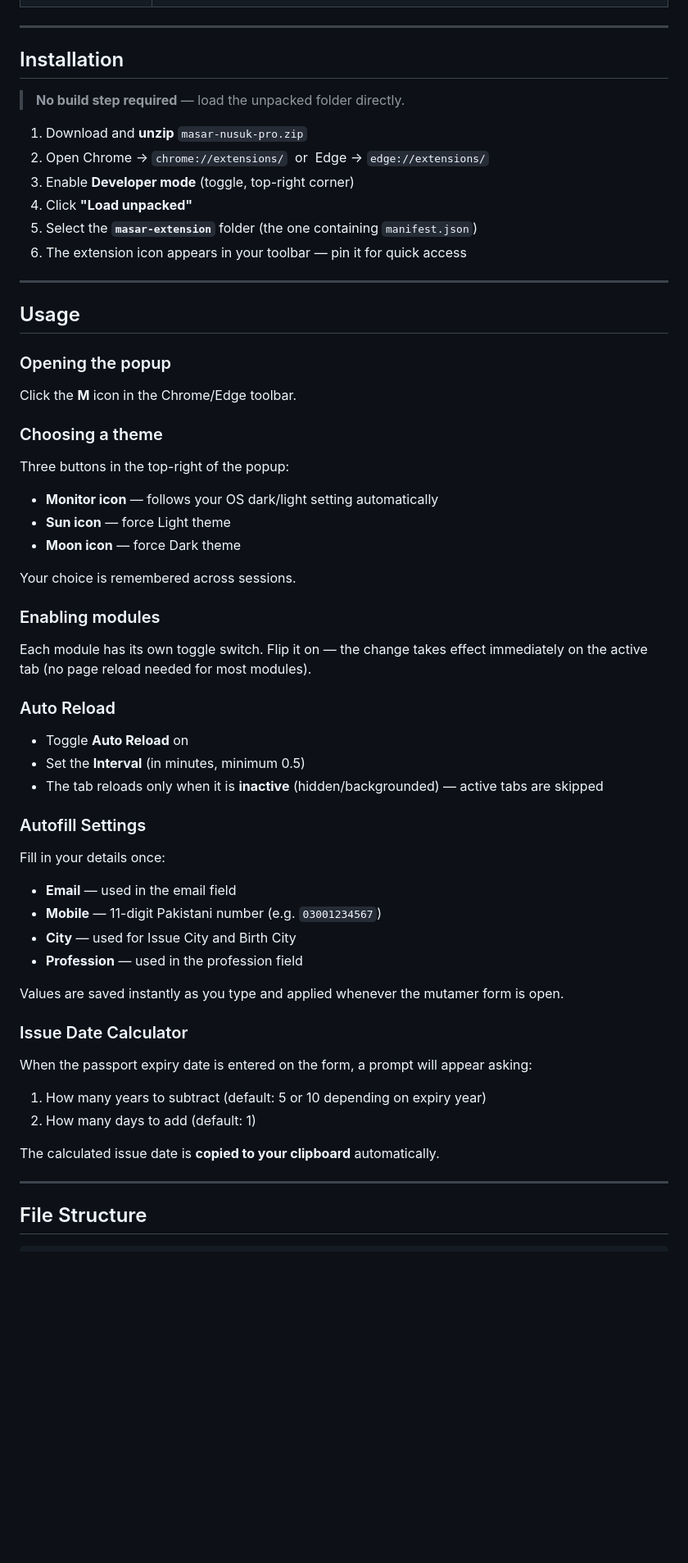
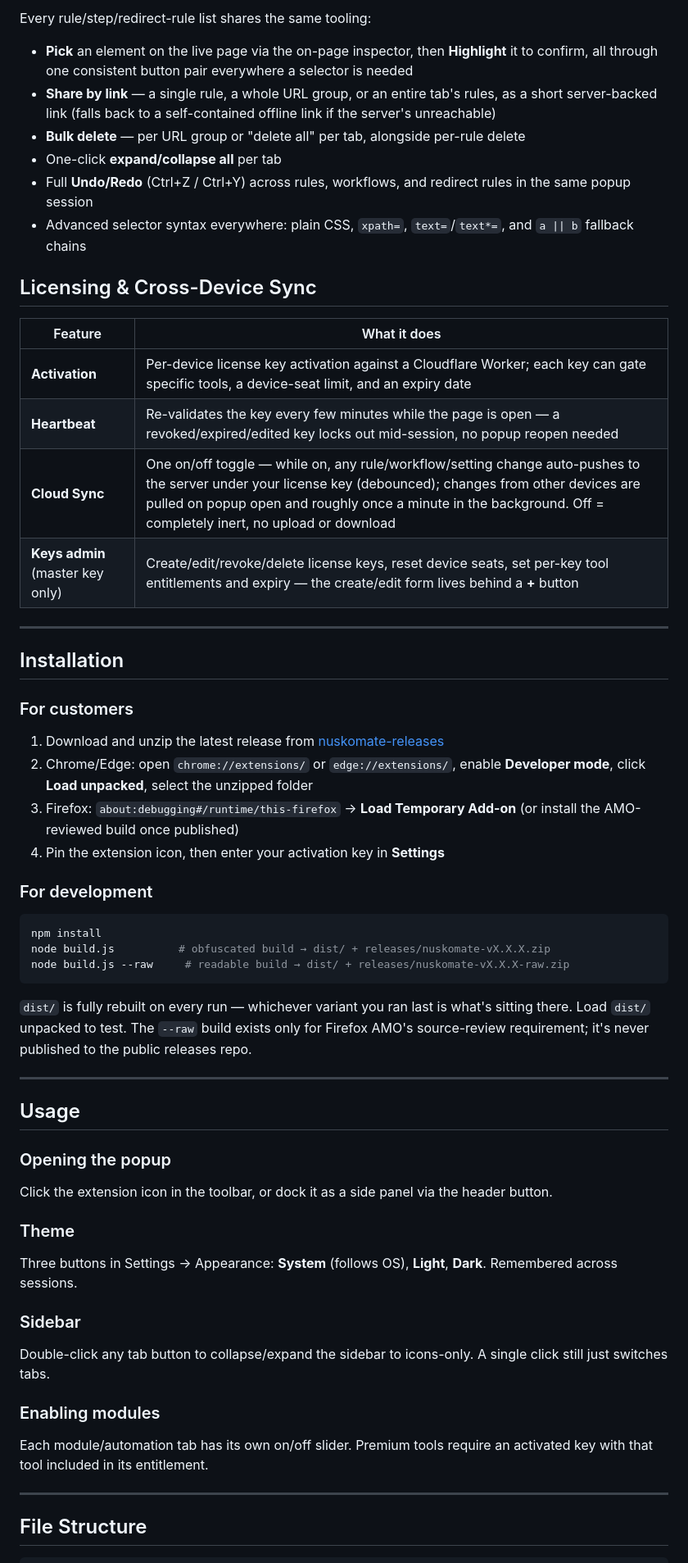
Before and after one commit to ranakiller/nuskoMate, a Markdown page: README.md, the part around one of its changes. Shown at 82% size. Drawn GitHub-style; blank space fills up the shorter version.

````diff
--- a/README.md
+++ b/README.md
@@ -17,55 +33,53 @@
+Every rule/step/redirect-rule list shares the same tooling:
+- **Pick** an element on the live page via the on-page inspector, then **Highlight** it to confirm, all through one consistent button pair everywhere a selector is needed
+- **Share by link** — a single rule, a whole URL group, or an entire tab's rules, as a short server-backed link (falls back to a self-contained offline link if the server's unreachable)
+- **Bulk delete** — per URL group or "delete all" per tab, alongside per-rule delete
+- One-click **expand/collapse all** per tab
+- Full **Undo/Redo** (Ctrl+Z / Ctrl+Y) across rules, workflows, and redirect rules in the same popup session
+- Advanced selector syntax everywhere: plain CSS, `xpath=`, `text=`/`text*=`, and `a || b` fallback chains
+
+## Licensing & Cross-Device Sync
+
+| Feature | What it does |
+|---|---|
+| **Activation** | Per-device license key activation against a Cloudflare Worker; each key can gate specific tools, a device-seat limit, and an expiry date |
+| **Heartbeat** | Re-validates the key every few minutes while the page is open — a revoked/expired/edited key locks out mid-session, no popup reopen needed |
+| **Cloud Sync** | One on/off toggle — while on, any rule/workflow/setting change auto-pushes to the server under your license key (debounced); changes from other devices are pulled on popup open and roughly once a minute in the background. Off = completely inert, no upload or download |
+| **Keys admin** (master key only) | Create/edit/revoke/delete license keys, reset device seats, set per-key tool entitlements and expiry — the create/edit form lives behind a **+** button |
 
 ---
 
 ## Installation
 
-> **No build step required** — load the unpacked folder directly.
+### For customers
+1. Download and unzip the latest release from [nuskomate-releases](https://github.com/ranakiller/nuskomate-releases/releases/latest)
+2. Chrome/Edge: open `chrome://extensions/` or `edge://extensions/`, enable **Developer mode**, click **Load unpacked**, select the unzipped folder
+3. Firefox: `about:debugging#/runtime/this-firefox` → **Load Temporary Add-on** (or install the AMO-reviewed build once published)
+4. Pin the extension icon, then enter your activation key in **Settings**
 
-1. Download and **unzip** `masar-nusuk-pro.zip`
-2. Open Chrome → `chrome://extensions/` &nbsp;or&nbsp; Edge → `edge://extensions/`
-3. Enable **Developer mode** (toggle, top-right corner)
-4. Click **"Load unpacked"**
-5. Select the **`masar-extension`** folder (the one containing `manifest.json`)
-6. The extension icon appears in your toolbar — pin it for quick access
+### For development
+```bash
+npm install
+node build.js          # obfuscated build → dist/ + releases/nuskomate-vX.X.X.zip
+node build.js --raw     # readable build → dist/ + releases/nuskomate-vX.X.X-raw.zip
+```
+`dist/` is fully rebuilt on every run — whichever variant you ran last is what's sitting there. Load `dist/` unpacked to test. The `--raw` build exists only for Firefox AMO's source-review requirement; it's never published to the public releases repo.
 
 ---
 
 ## Usage
 
 ### Opening the popup
-Click the **M** icon in the Chrome/Edge toolbar.
+Click the extension icon in the toolbar, or dock it as a side panel via the header button.
 
-### Choosing a theme
-Three buttons in the top-right of the popup:
-- **Monitor icon** — follows your OS dark/light setting automatically
-- **Sun icon** — force Light theme
-- **Moon icon** — force Dark theme
+### Theme
+Three buttons in Settings → Appearance: **System** (follows OS), **Light**, **Dark**. Remembered across sessions.
 
-Your choice is remembered across sessions.
+### Sidebar
+Double-click any tab button to collapse/expand the sidebar to icons-only. A single click still just switches tabs.
 
 ### Enabling modules
-Each module has its own toggle switch. Flip it on — the change takes effect immediately on the active tab (no page reload needed for most modules).
-
-### Auto Reload
-- Toggle **Auto Reload** on
-- Set the **Interval** (in minutes, minimum 0.5)
-- The tab reloads only when it is **inactive** (hidden/backgrounded) — active tabs are skipped
-
-### Autofill Settings
-Fill in your details once:
-- **Email** — used in the email field
-- **Mobile** — 11-digit Pakistani number (e.g. `03001234567`)
-- **City** — used for Issue City and Birth City
-- **Profession** — used in the profession field
-
-Values are saved instantly as you type and applied whenever the mutamer form is open.
-
-### Issue Date Calculator
-When the passport expiry date is entered on the form, a prompt will appear asking:
-1. How many years to subtract (default: 5 or 10 depending on expiry year)
-2. How many days to add (default: 1)
-
-The calculated issue date is **copied to your clipboard** automatically.
+Each module/automation tab has its own on/off slider. Premium tools require an activated key with that tool included in its entitlement.
 
 ---
 
````
Also changed, not shown: other parts of README.md (+62 -43 lines).
